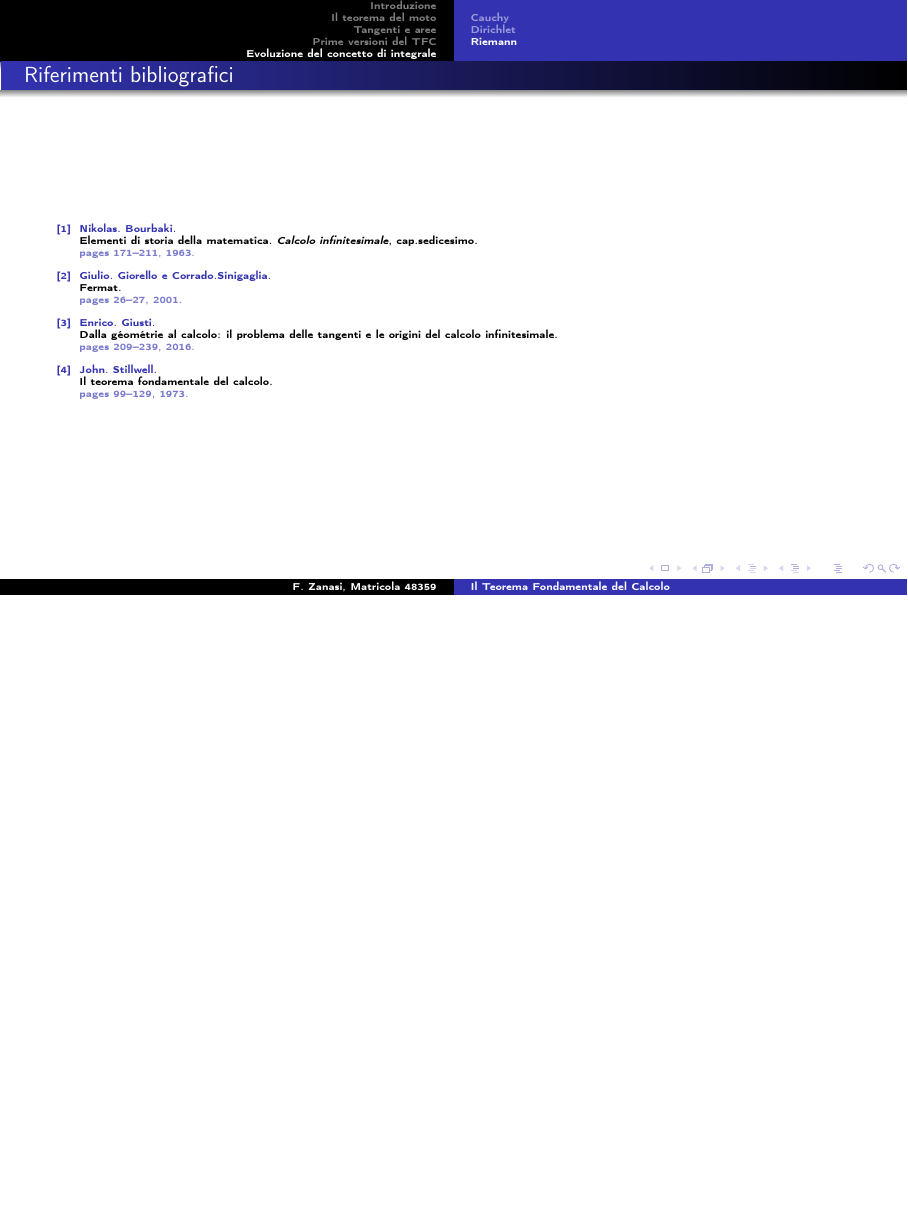
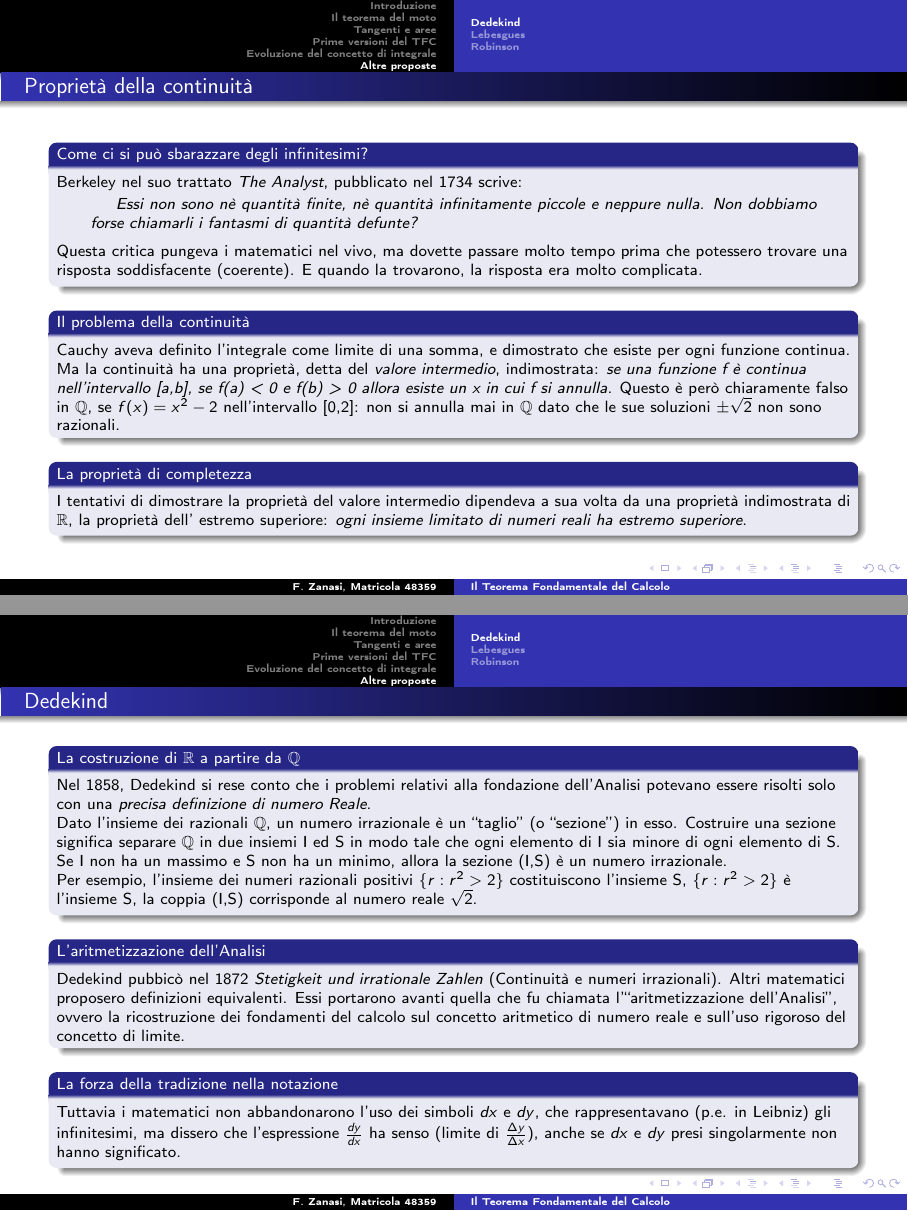
Before and after one commit to falistra/fondamentiMath, LaTeX slides (presentazione/presentazione.tex, which reads presentazione/Dedekind.tex, presentazione/Robinson.tex): page 39 of 39 before the commit and pages 39 and 40 of 44 after it, the two joined at a grey line, the shorter picture padded with empty space. The pictures show the PDF file presentazione/presentazione.pdf that the author committed with the source.

```diff
--- /dev/null
+++ b/presentazione/Dedekind.tex
@@ -0,0 +1,50 @@
+\begin{frame}[label=Proprietà della continuità]
+  \frametitle{Proprietà della continuità}
+  \begin{block}{Come ci si può sbarazzare degli infinitesimi?}
+    Berkeley nel suo trattato \textit{The Analyst}, pubblicato nel 1734 scrive:
+    \begin{quotation}
+      Essi non sono nè quantità finite, nè quantità infinitamente piccole e neppure nulla. Non dobbiamo forse
+      chiamarli i fantasmi di quantità defunte?
+    \end{quotation}
+    Questa critica pungeva i matematici nel vivo, ma dovette passare molto tempo prima che potessero trovare
+    una risposta soddisfacente (coerente). E quando la trovarono, la risposta era molto complicata.
+        \end{block}
+  \begin{block}{Il problema della continuità}
+          Cauchy aveva definito l'integrale come limite di una somma, e dimostrato che esiste per ogni funzione continua.
+          Ma la continuità ha una proprietà, detta del \textit{valore intermedio}, indimostrata:
+          \textit{se una funzione f è continua nell'intervallo [a,b],
+          se f(a) < 0 e f(b) > 0 allora esiste un x in cui f si annulla}.
+          Questo è però chiaramente falso in $\mathbb{Q}$, se $f(x) = x^2 -2$ nell'intervallo [0,2]: non si annulla mai in
+          $\mathbb{Q}$ dato che le sue soluzioni $\pm\sqrt{2}$ non sono razionali.
+  \end{block}
+  \begin{block}{La proprietà di completezza}
+          I tentativi di dimostrare la proprietà del valore intermedio dipendeva a sua volta da una proprietà indimostrata di $\mathbb{R}$,
+          la proprietà dell' estremo superiore: \textit{ogni insieme limitato di numeri reali ha estremo superiore}.
+  \end{block}
+\end{frame}
+
+\begin{frame}[label=Dedekind]
+  \frametitle{Dedekind}
+  \begin{block}{La costruzione di $\mathbb{R}$ a partire da $\mathbb{Q}$  }
+    Nel 1858, Dedekind si rese conto che i problemi relativi alla fondazione dell'Analisi potevano essere risolti
+    solo con una \textit{precisa definizione di numero Reale}.\\
+    Dato l'insieme dei razionali $\mathbb{Q}$, un numero irrazionale è un \say{taglio} (o \say{sezione}) in esso.
+    Costruire una sezione significa separare $\mathbb{Q}$ in due insiemi $\mathsf{I}$ ed $\mathsf{S}$ in modo tale che
+    ogni elemento di $\mathsf{I}$ sia minore di ogni elemento di $\mathsf{S}$. Se $\mathsf{I}$ non ha un massimo e
+    $\mathsf{S}$ non ha un minimo, allora la sezione ($\mathsf{I}$,$\mathsf{S}$) è un numero irrazionale.\\
+    Per esempio, l'insieme dei numeri razionali positivi $\{r : r^2 > 2\}$ costituiscono l'insieme $\mathsf{S}$,
+    $\{r : r^2 > 2\}$ è l'insieme $\mathsf{S}$, la coppia ($\mathsf{I}$,$\mathsf{S}$) corrisponde al numero reale $\sqrt{2}$.
+  \end{block}
+  \begin{block}{L'aritmetizzazione dell'Analisi}
+    Dedekind pubbicò nel 1872 \textit{Stetigkeit und irrationale Zahlen} (Continuità e numeri irrazionali). Altri matematici proposero
+    definizioni equivalenti. Essi portarono avanti quella che fu chiamata l'\say{aritmetizzazione dell'Analisi}, ovvero la ricostruzione
+    dei fondamenti del calcolo sul concetto aritmetico di numero reale e sull'uso rigoroso del concetto di limite.
+  \end{block}
+
+  \begin{block}{La forza della tradizione nella notazione}
+    Tuttavia i matematici non abbandonarono l'uso dei simboli $dx$ e $dy$, che rappresentavano (p.e. in Leibniz) gli infinitesimi,
+    ma dissero che l'espressione $\frac{dy}{dx}$ ha senso (limite di $\frac{\Delta y}{\Delta x}$), anche se $dx$ e $dy$
+    presi singolarmente non hanno significato.
+  \end{block}
+
+\end{frame}
--- /dev/null
+++ b/presentazione/Robinson.tex
@@ -0,0 +1,4 @@
+\begin{frame}[label=Robinson]
+  \frametitle{Robinson}
+
+\end{frame}
--- a/presentazione/presentazione.tex
+++ b/presentazione/presentazione.tex
@@ -214,6 +214,15 @@
 \subsection{Riemann}
 \include{Riemann}
 
+\section{Altre proposte}
+\subsection{Dedekind}
+\include{Dedekind}
+\subsection{Lebesgues}
+\include{Lebesgue}
+\subsection{Robinson}
+\include{Robinson}
+
+
 \begin{frame} % [allowframebreaks] %allow to expand references to multiple frames (slides)
 
   \frametitle{Riferimenti bibliografici}
```
Also changed, not shown: presentazione/Lebesgue.tex (added, +54 -0 lines), presentazione/immagini/numQ.png (added), presentazione/presentazione.pdf, presentazione/presentazione.tex (4 more changed lines).
